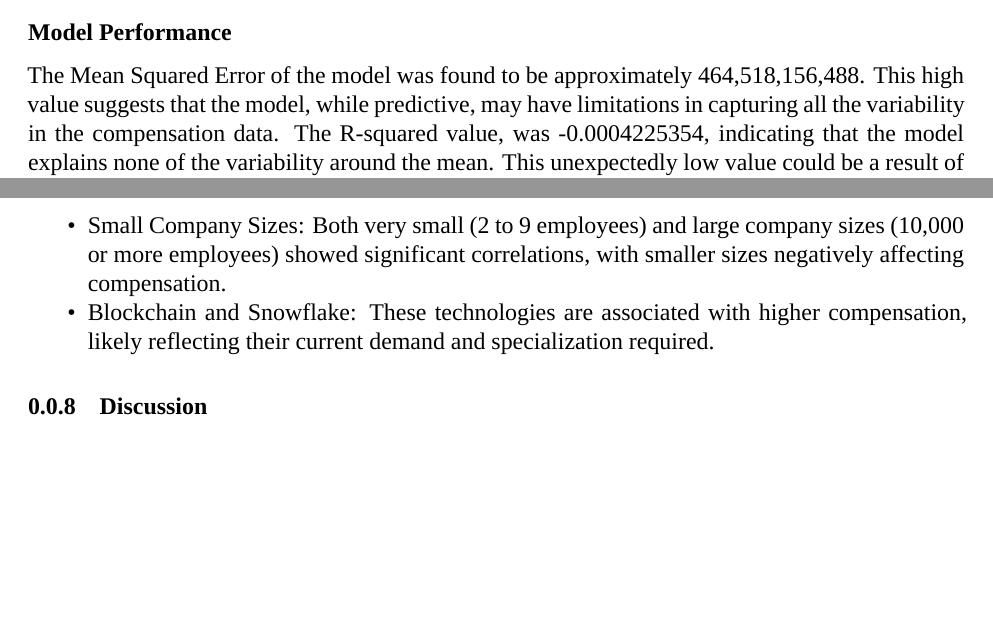
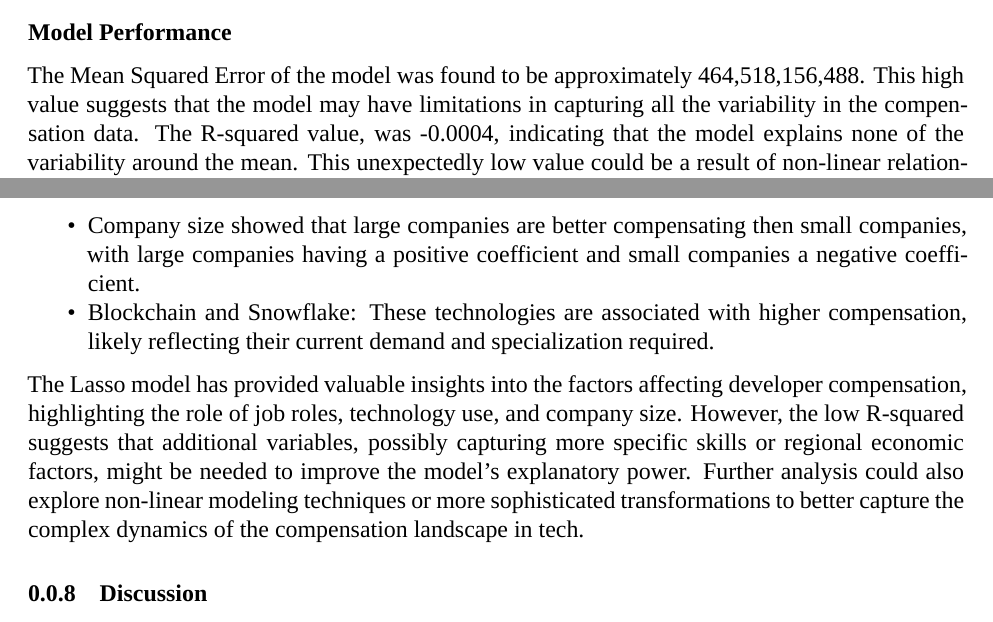
Before and after one commit to JohnBenson-macq/STAT8101_Group_Assignment, an R Markdown document (Group_Project.Rmd): two parts of pages 12 and 13 of 14, joined at a grey line, cut so that both start at the same text, the shorter picture padded with empty space. Rendered offline with R 4.5, knitr and Pandoc, then LaTeX, with nearby package versions; a font, style sheet, LaTeX package, included part or bibliography that could not be used is replaced or left out.

Commit message:
model performance conclusion

```diff
--- a/Group_Project.Rmd
+++ b/Group_Project.Rmd
@@ -281,7 +281,7 @@ As can be observed the spread of residuals increases with the predicted compensa
 
 **Model Performance**
 
-The Mean Squared Error of the model was found to be approximately 464,518,156,488. This high value suggests that the model, while predictive, may have limitations in capturing all the variability in the compensation data. The R-squared value, was -0.0004225354, indicating that the model explains none of the variability around the mean. This unexpectedly low value could be a result of non-linear relationships not captured by the model.
+The Mean Squared Error of the model was found to be approximately 464,518,156,488. This high value suggests that the model may have limitations in capturing all the variability in the compensation data. The R-squared value, was -0.0004, indicating that the model explains none of the variability around the mean. This unexpectedly low value could be a result of non-linear relationships not captured by the model.
 
 The top predictors determined by the Lasso of developer compensation include:
 
@@ -291,9 +291,10 @@ The top predictors determined by the Lasso of developer compensation include:
 - Primary/Elementary School: Suggests lower compensation for lower educational attainment.
 - Senior Executive (C-Suite, VP, etc.): Positively correlated with higher compensation.
 - Raku: Similar to APL, using less common technologies correlates with lower compensation.
-- Small Company Sizes: Both very small (2 to 9 employees) and large company sizes (10,000 or more employees) showed significant correlations, with smaller sizes negatively affecting compensation.
+- Company size showed that large companies are better compensating then small companies, with large companies having a positive coefficient and small companies a negative coefficient.
 - Blockchain and Snowflake: These technologies are associated with higher compensation, likely reflecting their current demand and specialization required.
 
+The Lasso model has provided valuable insights into the factors affecting developer compensation, highlighting the role of job roles, technology use, and company size. However, the low R-squared suggests that additional variables, possibly capturing more specific skills or regional economic factors, might be needed to improve the model's explanatory power. Further analysis could also explore non-linear modeling techniques or more sophisticated transformations to better capture the complex dynamics of the compensation landscape in tech.
 
 ### Discussion
 
```
Also changed, not shown: Group_Project.Rmd (2 more changed lines).
